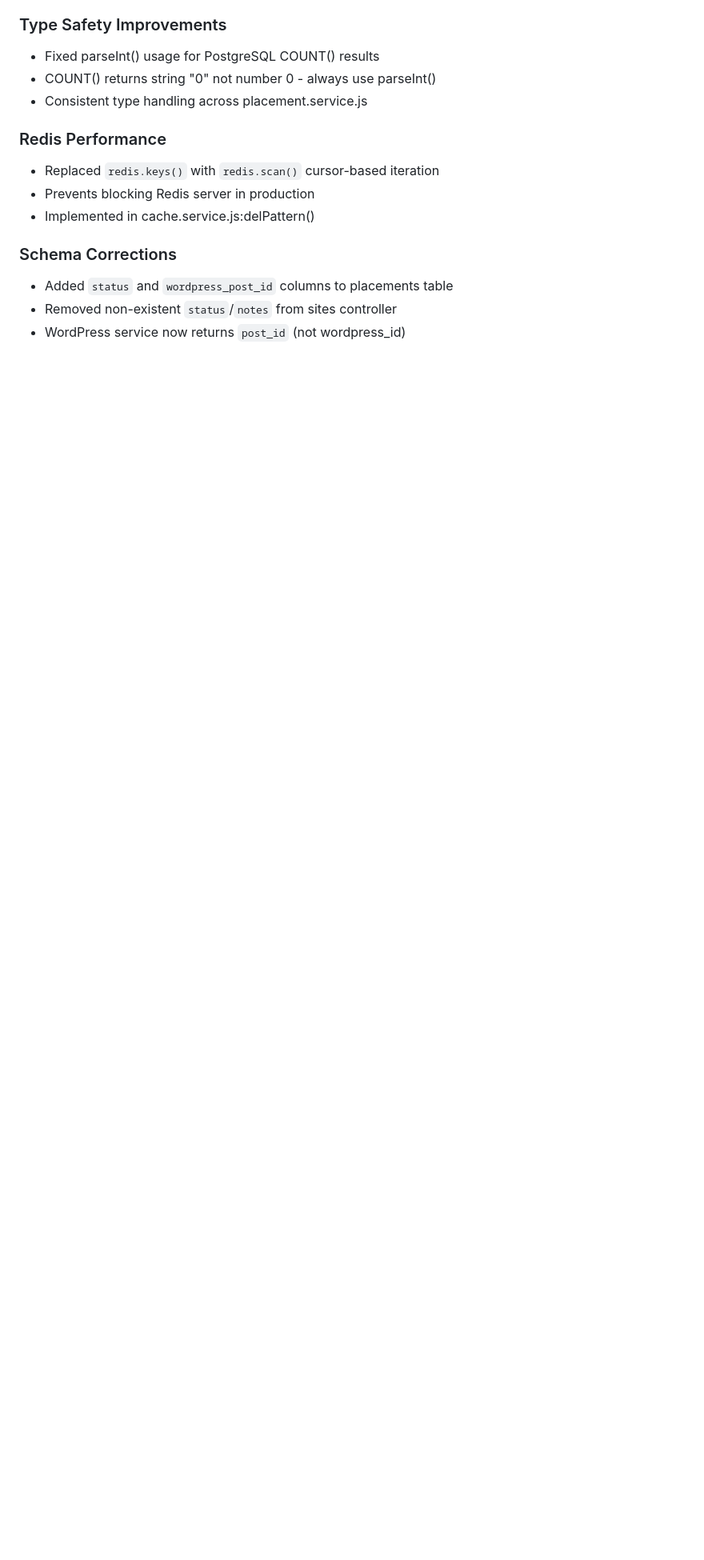
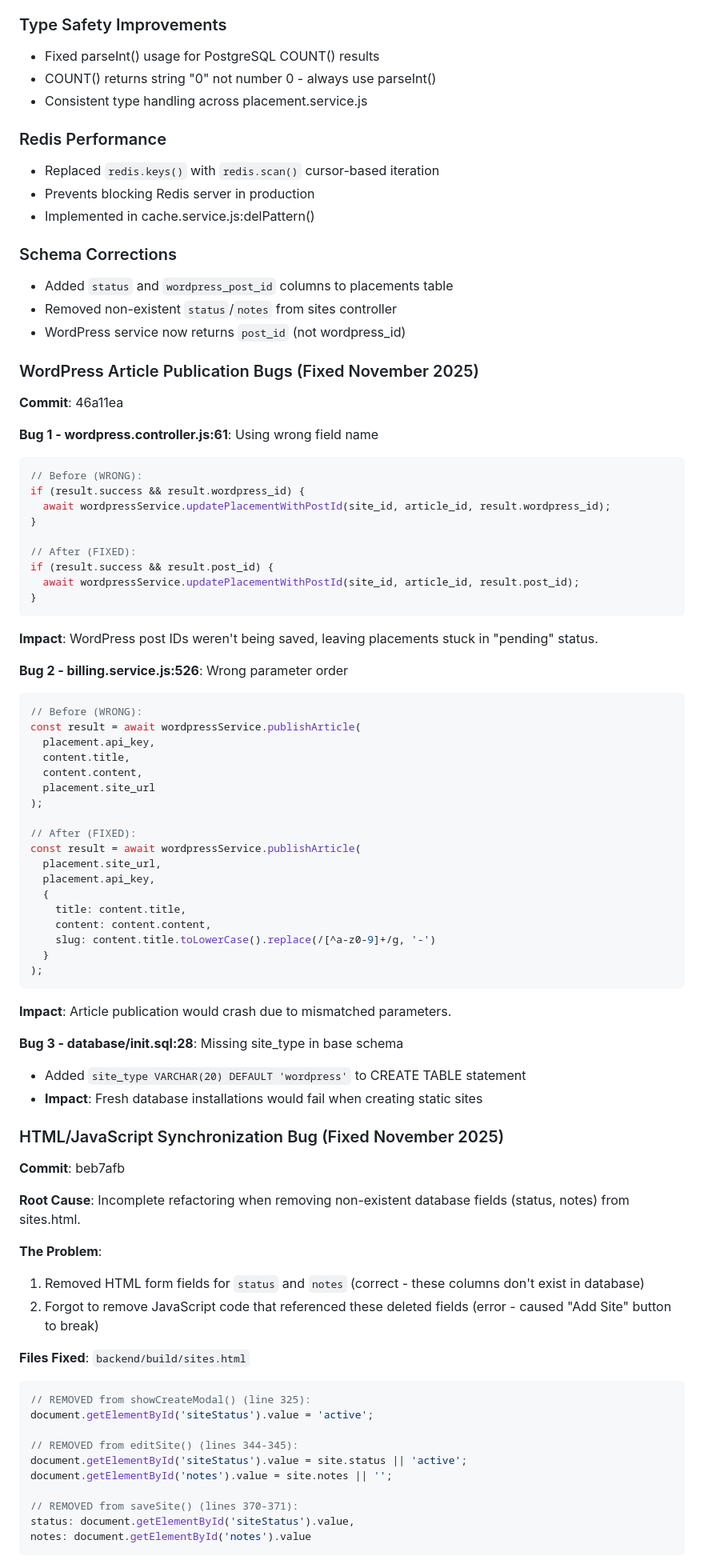
Before and after one commit to maxximseo/link-manager, a Markdown page: CLAUDE.md, the part around one of its changes. Shown at 80% size. Rendered like a GitHub page; blank space fills up the shorter version.

````diff
--- a/CLAUDE.md
+++ b/CLAUDE.md
@@ -489,3 +489,70 @@ All multi-step database operations now use transactions:
 - Removed non-existent `status`/`notes` from sites controller
 - WordPress service now returns `post_id` (not wordpress_id)
 
+### WordPress Article Publication Bugs (Fixed November 2025)
+**Commit**: 46a11ea
+
+**Bug 1 - wordpress.controller.js:61**: Using wrong field name
+```javascript
+// Before (WRONG):
+if (result.success && result.wordpress_id) {
+  await wordpressService.updatePlacementWithPostId(site_id, article_id, result.wordpress_id);
+}
+
+// After (FIXED):
+if (result.success && result.post_id) {
+  await wordpressService.updatePlacementWithPostId(site_id, article_id, result.post_id);
+}
+```
+**Impact**: WordPress post IDs weren't being saved, leaving placements stuck in "pending" status.
+
+**Bug 2 - billing.service.js:526**: Wrong parameter order
+```javascript
+// Before (WRONG):
+const result = await wordpressService.publishArticle(
+  placement.api_key,
+  content.title,
+  content.content,
+  placement.site_url
+);
+
+// After (FIXED):
+const result = await wordpressService.publishArticle(
+  placement.site_url,
+  placement.api_key,
+  {
+    title: content.title,
+    content: content.content,
+    slug: content.title.toLowerCase().replace(/[^a-z0-9]+/g, '-')
+  }
+);
+```
+**Impact**: Article publication would crash due to mismatched parameters.
+
+**Bug 3 - database/init.sql:28**: Missing site_type in base schema
+- Added `site_type VARCHAR(20) DEFAULT 'wordpress'` to CREATE TABLE statement
+- **Impact**: Fresh database installations would fail when creating static sites
+
+### HTML/JavaScript Synchronization Bug (Fixed November 2025)
+**Commit**: beb7afb
+
+**Root Cause**: Incomplete refactoring when removing non-existent database fields (status, notes) from sites.html.
+
+**The Problem**:
+1. Removed HTML form fields for `status` and `notes` (correct - these columns don't exist in database)
+2. Forgot to remove JavaScript code that referenced these deleted fields (error - caused "Add Site" button to break)
+
+**Files Fixed**: `backend/build/sites.html`
+```javascript
+// REMOVED from showCreateModal() (line 325):
+document.getElementById('siteStatus').value = 'active';
+
+// REMOVED from editSite() (lines 344-345):
+document.getElementById('siteStatus').value = site.status || 'active';
+document.getElementById('notes').value = site.notes || '';
+
+// REMOVED from saveSite() (lines 370-371):
+status: document.getElementById('siteStatus').value,
+notes: document.getElementById('notes').value
+```
+
````
Also changed, not shown: other parts of CLAUDE.md (+74 -0 lines).
